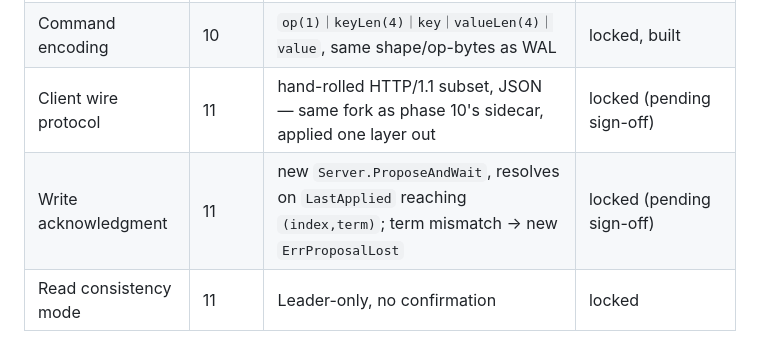
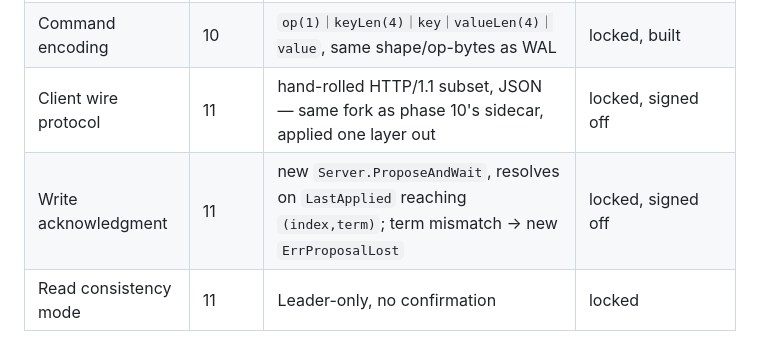
Before and after one commit to SanthoshRaaj-KR/quorumkv, a Markdown page: planning/README.md, the part around the change. Rendered like a GitHub page.

```diff
--- a/planning/README.md
+++ b/planning/README.md
@@ -88,6 +88,6 @@ never re-litigate. `DESIGN.md` §7 / `ROADMAP.md` "Open decisions" seed this.
 | Rust ↔ Go boundary | 10 | local sidecar process per node, hand-rolled HTTP/1.1 subset (not FFI, not gRPC — both mechanically blocked, no `gcc`/`protoc` on this machine) | locked, built |
 | `StateMachine` interface | 10 | fallible: `Apply/Snapshot/Restore` all gain `error` | locked, built |
 | Command encoding | 10 | `op(1)｜keyLen(4)｜key｜valueLen(4)｜value`, same shape/op-bytes as WAL | locked, built |
-| Client wire protocol | 11 | hand-rolled HTTP/1.1 subset, JSON — same fork as phase 10's sidecar, applied one layer out | locked (pending sign-off) |
-| Write acknowledgment | 11 | new `Server.ProposeAndWait`, resolves on `LastApplied` reaching `(index,term)`; term mismatch → new `ErrProposalLost` | locked (pending sign-off) |
+| Client wire protocol | 11 | hand-rolled HTTP/1.1 subset, JSON — same fork as phase 10's sidecar, applied one layer out | locked, signed off |
+| Write acknowledgment | 11 | new `Server.ProposeAndWait`, resolves on `LastApplied` reaching `(index,term)`; term mismatch → new `ErrProposalLost` | locked, signed off |
 | Read consistency mode | 11 | Leader-only, no confirmation | locked |
```
Also changed, not shown: planning/phase-11-client.md (+3 -5 lines).
